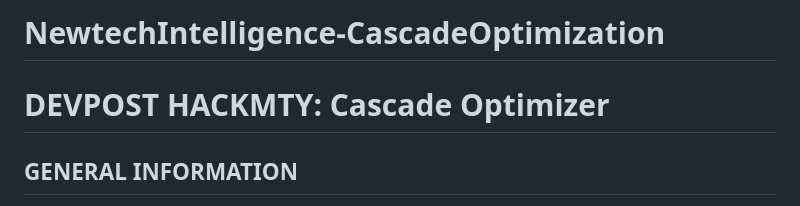
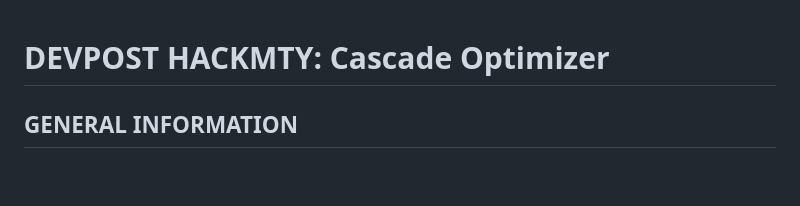
Before and after one commit to SantiQ0905/NewtechIntelligence-CascadeOptimization, a Markdown page: README.md, the part around the change. Rendered like a GitHub page; blank space fills up the shorter version.

```diff
--- a/README.md
+++ b/README.md
@@ -1,5 +1,3 @@
-# NewtechIntelligence-CascadeOptimization
-
 # DEVPOST HACKMTY: Cascade Optimizer
 
 ## GENERAL INFORMATION
```
